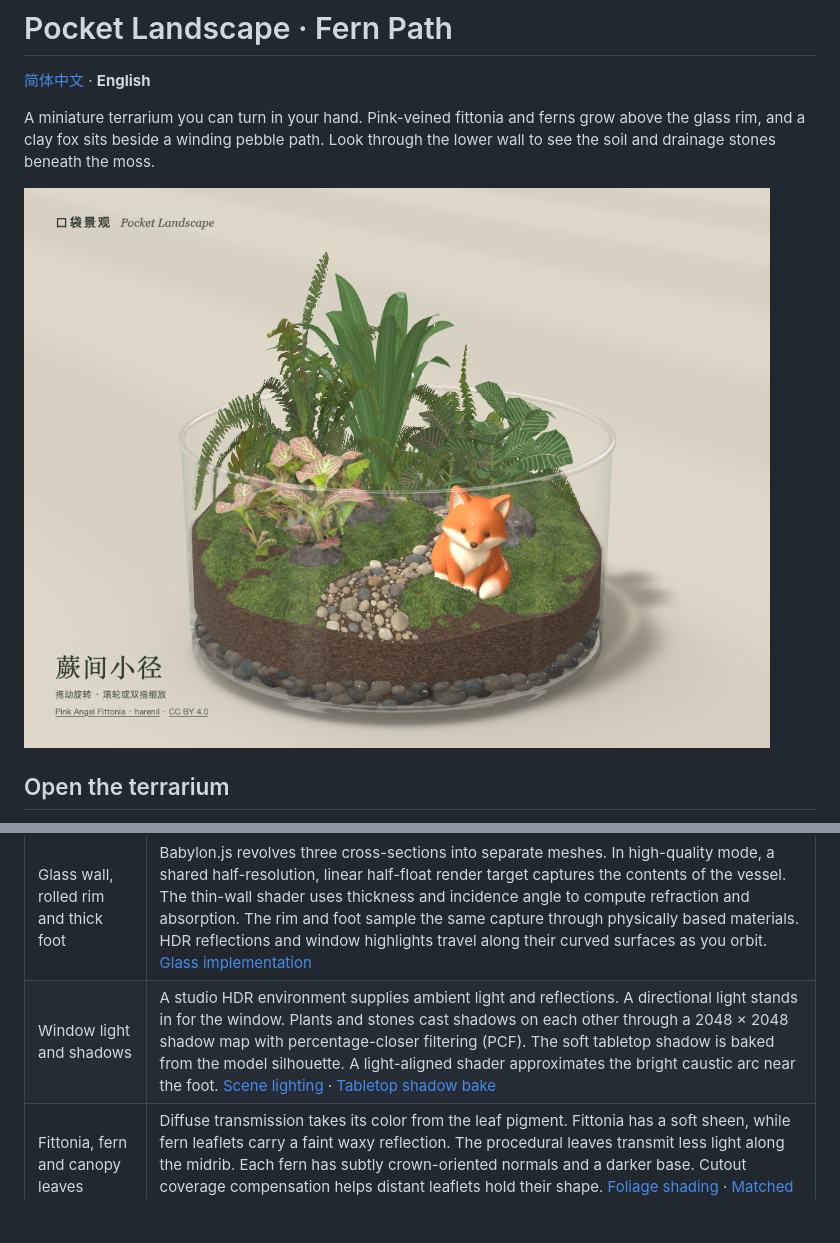
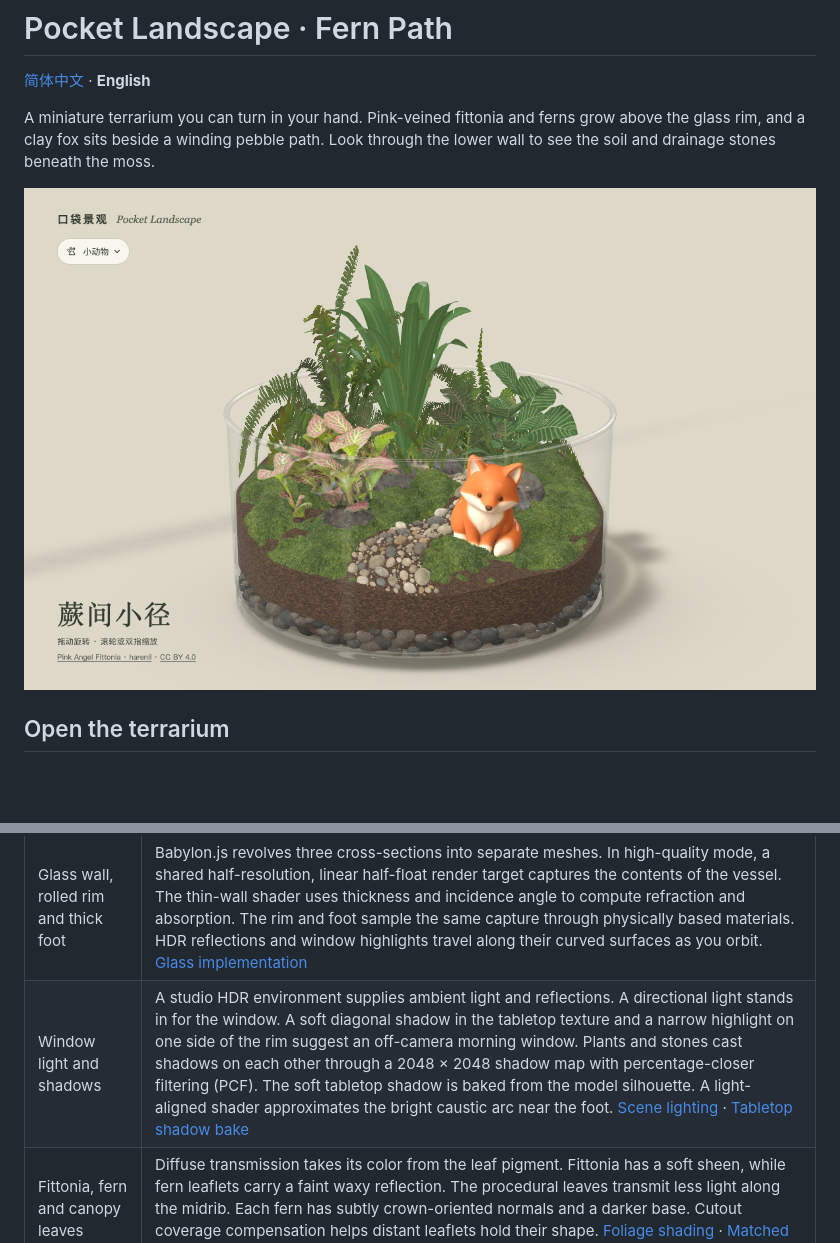
Before and after one commit to xiaoiver/pocket-landscape, a Markdown page: README.en.md, 2 parts joined by grey strips. Drawn GitHub-style; pictures changed too: docs/preview.png; blank space fills up the shorter version.

```diff
--- a/README.en.md
+++ b/README.en.md
@@ -26,7 +26,7 @@ Open **小动物** (Animals) in the upper left to choose the fox, resting fawn o
 | What to look for | How it is rendered |
 | --- | --- |
 | Glass wall, rolled rim and thick foot | Babylon.js revolves three cross-sections into separate meshes. In high-quality mode, a shared half-resolution, linear half-float render target captures the contents of the vessel. The thin-wall shader uses thickness and incidence angle to compute refraction and absorption. The rim and foot sample the same capture through physically based materials. HDR reflections and window highlights travel along their curved surfaces as you orbit. [Glass implementation](source/glass.js) |
-| Window light and shadows | A studio HDR environment supplies ambient light and reflections. A directional light stands in for the window. Plants and stones cast shadows on each other through a 2048 × 2048 shadow map with percentage-closer filtering (PCF). The soft tabletop shadow is baked from the model silhouette. A light-aligned shader approximates the bright caustic arc near the foot. [Scene lighting](source/scene.js) · [Tabletop shadow bake](source/shadow.py) |
+| Window light and shadows | A studio HDR environment supplies ambient light and reflections. A directional light stands in for the window. A soft diagonal shadow in the tabletop texture and a narrow highlight on one side of the rim suggest an off-camera morning window. Plants and stones cast shadows on each other through a 2048 × 2048 shadow map with percentage-closer filtering (PCF). The soft tabletop shadow is baked from the model silhouette. A light-aligned shader approximates the bright caustic arc near the foot. [Scene lighting](source/scene.js) · [Tabletop shadow bake](source/shadow.py) |
 | Fittonia, fern and canopy leaves | Diffuse transmission takes its color from the leaf pigment. Fittonia has a soft sheen, while fern leaflets carry a faint waxy reflection. The procedural leaves transmit less light along the midrib. Each fern has subtly crown-oriented normals and a darker base. Cutout coverage compensation helps distant leaflets hold their shape. [Foliage shading](source/foliage.js) · [Matched views](docs/foliage-detail.jpg) |
 | Moss, path and drainage bed | Small clusters of shoots break up the moss surface as it follows the terrain. Flat path pebbles sit partly below the soil, while coarser drainage stones nest against the inner wall. Geometry defines silhouettes and gaps. Color, normal and roughness maps supply the close-up grain. Patches of darker color and lower roughness suggest damp contact between soil and stone. [Moss bed](source/terrarium-floor.py) · [Path](source/path-gravel.py) · [Drainage](source/drainage.js) |
 
```
Also changed, not shown: README.md (+1 -1 lines), 2 other files.
